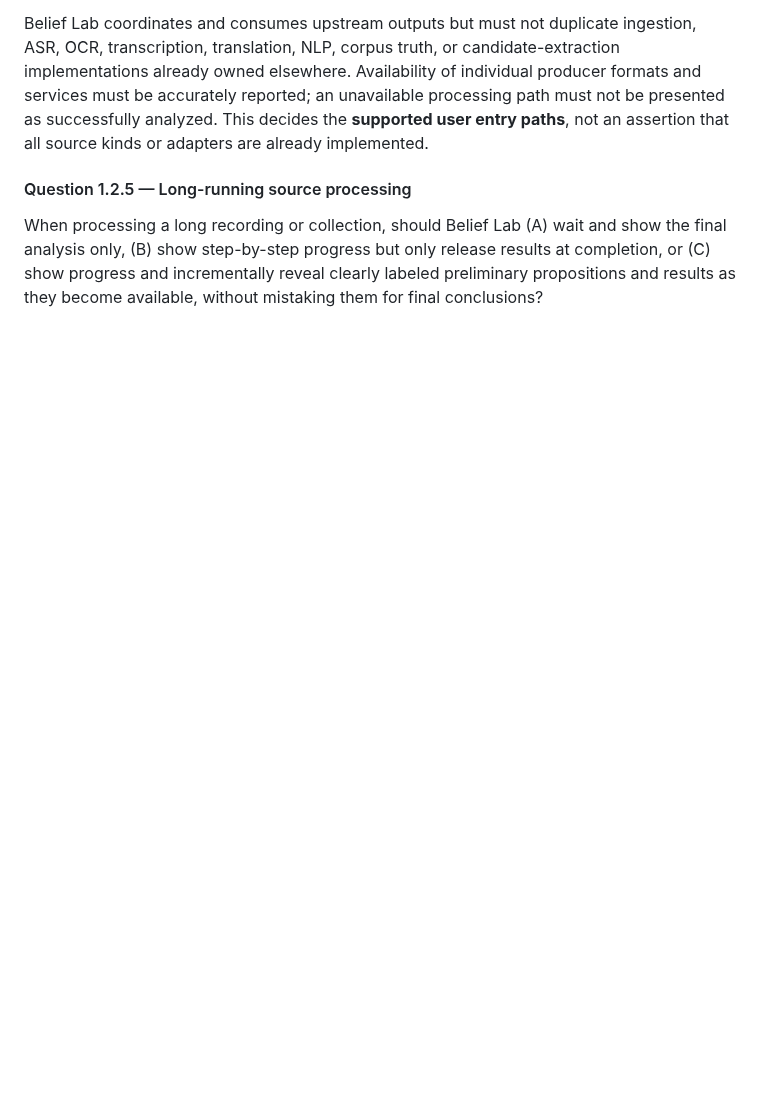
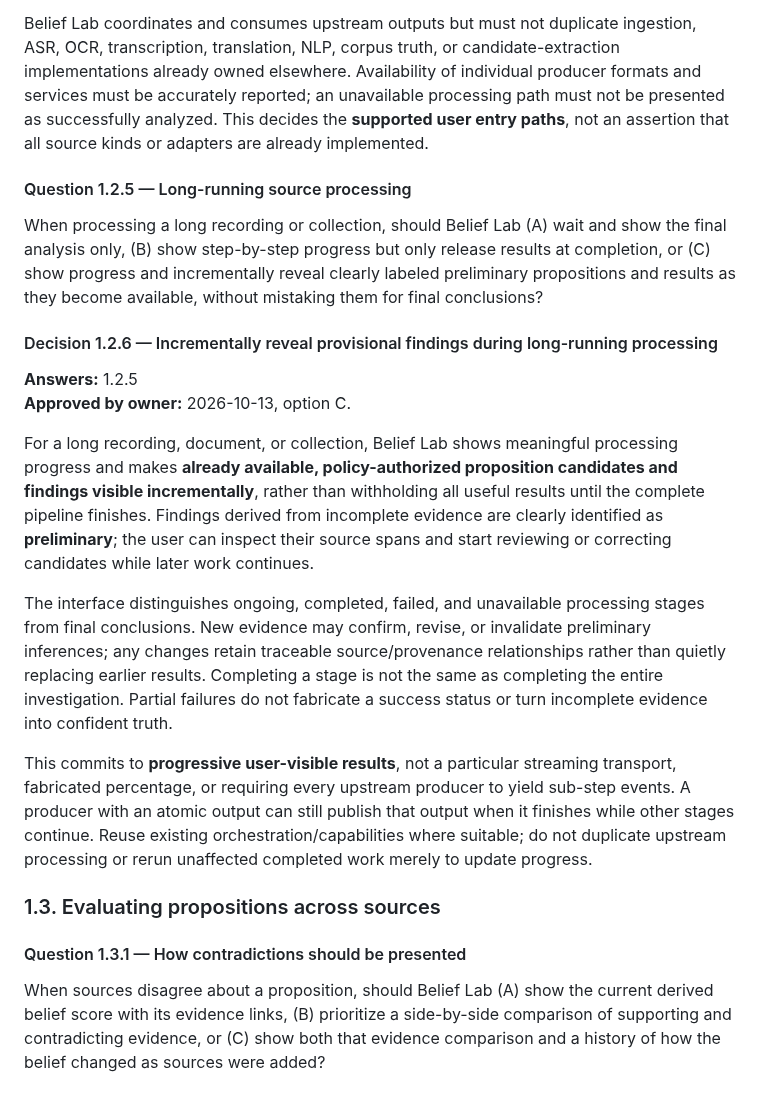
Before and after one commit to moritzbrantner/belief-lab, a Markdown page: docs/DECISION_ATLAS.md, the part around the change. Rendered like a GitHub page; blank space fills up the shorter version.

Commit message:
docs: decide progressive preliminary results for long-running analysis

```diff
--- a/docs/DECISION_ATLAS.md
+++ b/docs/DECISION_ATLAS.md
@@ -119,3 +119,20 @@ Belief Lab coordinates and consumes upstream outputs but must not duplicate inge
 #### Question 1.2.5 — Long-running source processing
 
 When processing a long recording or collection, should Belief Lab (A) wait and show the final analysis only, (B) show step-by-step progress but only release results at completion, or (C) show progress and incrementally reveal clearly labeled preliminary propositions and results as they become available, without mistaking them for final conclusions?
+
+#### Decision 1.2.6 — Incrementally reveal provisional findings during long-running processing
+
+**Answers:** 1.2.5
+**Approved by owner:** 2026-10-13, option C.
+
+For a long recording, document, or collection, Belief Lab shows meaningful processing progress and makes **already available, policy-authorized proposition candidates and findings visible incrementally**, rather than withholding all useful results until the complete pipeline finishes. Findings derived from incomplete evidence are clearly identified as **preliminary**; the user can inspect their source spans and start reviewing or correcting candidates while later work continues.
+
+The interface distinguishes ongoing, completed, failed, and unavailable processing stages from final conclusions. New evidence may confirm, revise, or invalidate preliminary inferences; any changes retain traceable source/provenance relationships rather than quietly replacing earlier results. Completing a stage is not the same as completing the entire investigation. Partial failures do not fabricate a success status or turn incomplete evidence into confident truth.
+
+This commits to **progressive user-visible results**, not a particular streaming transport, fabricated percentage, or requiring every upstream producer to yield sub-step events. A producer with an atomic output can still publish that output when it finishes while other stages continue. Reuse existing orchestration/capabilities where suitable; do not duplicate upstream processing or rerun unaffected completed work merely to update progress.
+
+### 1.3. Evaluating propositions across sources
+
+#### Question 1.3.1 — How contradictions should be presented
+
+When sources disagree about a proposition, should Belief Lab (A) show the current derived belief score with its evidence links, (B) prioritize a side-by-side comparison of supporting and contradicting evidence, or (C) show both that evidence comparison and a history of how the belief changed as sources were added?
```
